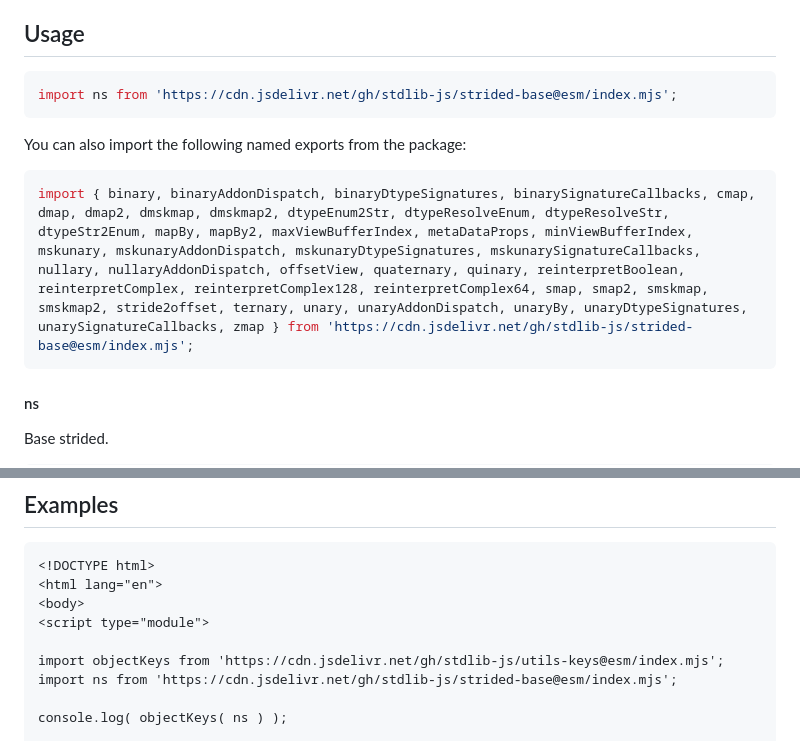
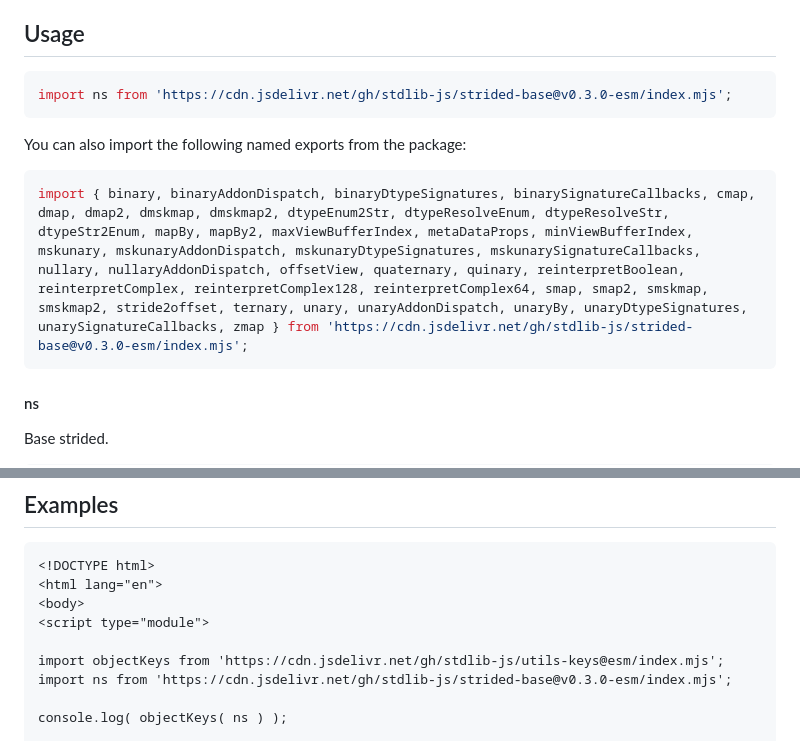
Before and after one commit to stdlib-js/strided-base, a Markdown page: README.md, 2 parts joined by grey strips. GitHub-like rendering.

Commit message:
Update README.md for ESM bundle v0.3.0

````diff
--- a/README.md
+++ b/README.md
@@ -42,13 +42,13 @@ limitations under the License.
 ## Usage
 
 ```javascript
-import ns from 'https://cdn.jsdelivr.net/gh/stdlib-js/strided-base@esm/index.mjs';
+import ns from 'https://cdn.jsdelivr.net/gh/stdlib-js/strided-base@v0.3.0-esm/index.mjs';
 ```
 
 You can also import the following named exports from the package:
 
 ```javascript
-import { binary, binaryAddonDispatch, binaryDtypeSignatures, binarySignatureCallbacks, cmap, dmap, dmap2, dmskmap, dmskmap2, dtypeEnum2Str, dtypeResolveEnum, dtypeResolveStr, dtypeStr2Enum, mapBy, mapBy2, maxViewBufferIndex, metaDataProps, minViewBufferIndex, mskunary, mskunaryAddonDispatch, mskunaryDtypeSignatures, mskunarySignatureCallbacks, nullary, nullaryAddonDispatch, offsetView, quaternary, quinary, reinterpretBoolean, reinterpretComplex, reinterpretComplex128, reinterpretComplex64, smap, smap2, smskmap, smskmap2, stride2offset, ternary, unary, unaryAddonDispatch, unaryBy, unaryDtypeSignatures, unarySignatureCallbacks, zmap } from 'https://cdn.jsdelivr.net/gh/stdlib-js/strided-base@esm/index.mjs';
+import { binary, binaryAddonDispatch, binaryDtypeSignatures, binarySignatureCallbacks, cmap, dmap, dmap2, dmskmap, dmskmap2, dtypeEnum2Str, dtypeResolveEnum, dtypeResolveStr, dtypeStr2Enum, mapBy, mapBy2, maxViewBufferIndex, metaDataProps, minViewBufferIndex, mskunary, mskunaryAddonDispatch, mskunaryDtypeSignatures, mskunarySignatureCallbacks, nullary, nullaryAddonDispatch, offsetView, quaternary, quinary, reinterpretBoolean, reinterpretComplex, reinterpretComplex128, reinterpretComplex64, smap, smap2, smskmap, smskmap2, stride2offset, ternary, unary, unaryAddonDispatch, unaryBy, unaryDtypeSignatures, unarySignatureCallbacks, zmap } from 'https://cdn.jsdelivr.net/gh/stdlib-js/strided-base@v0.3.0-esm/index.mjs';
 ```
 
 #### ns
@@ -133,7 +133,7 @@ The following functions are currently exported:
 <script type="module">
 
 import objectKeys from 'https://cdn.jsdelivr.net/gh/stdlib-js/utils-keys@esm/index.mjs';
-import ns from 'https://cdn.jsdelivr.net/gh/stdlib-js/strided-base@esm/index.mjs';
+import ns from 'https://cdn.jsdelivr.net/gh/stdlib-js/strided-base@v0.3.0-esm/index.mjs';
 
 console.log( objectKeys( ns ) );
 
````
